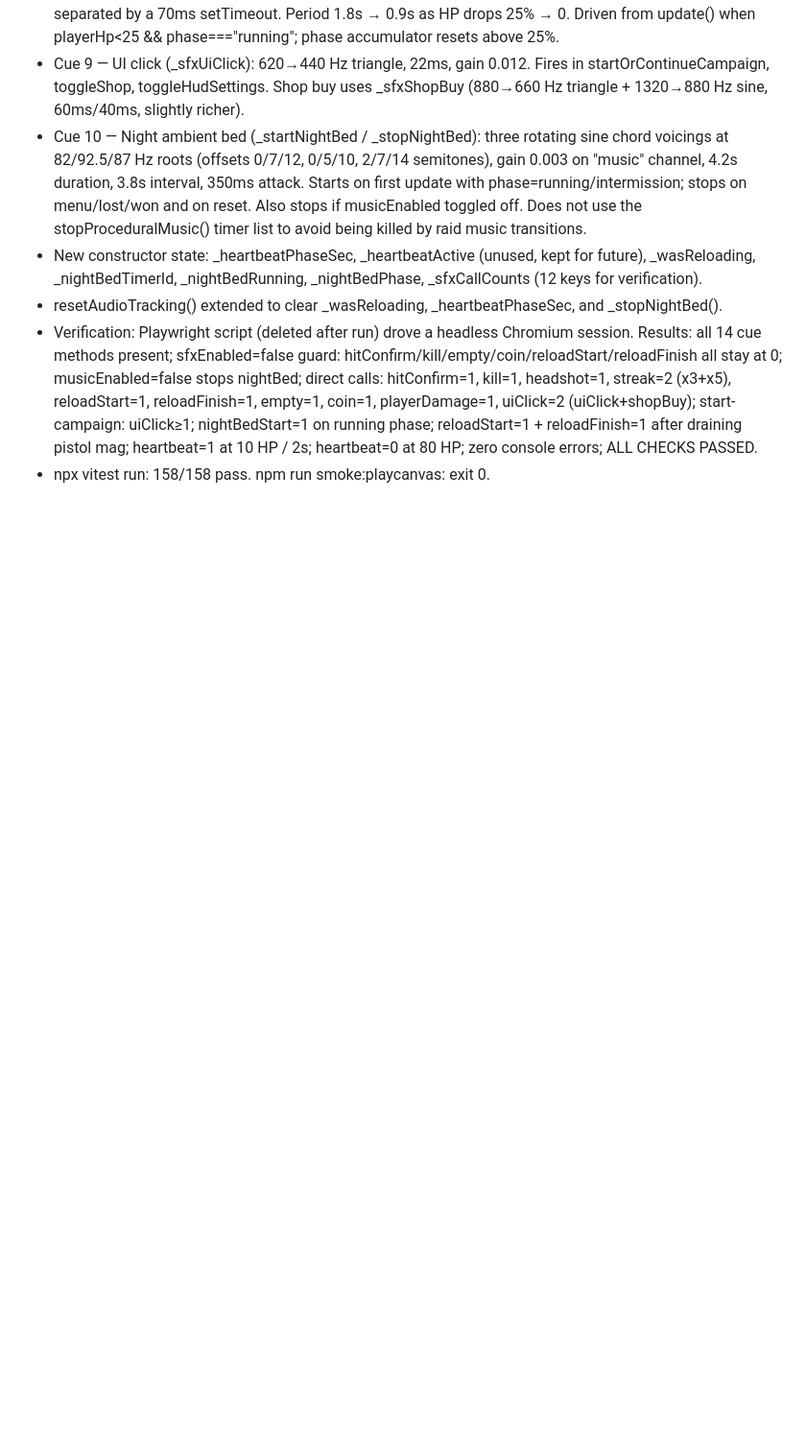
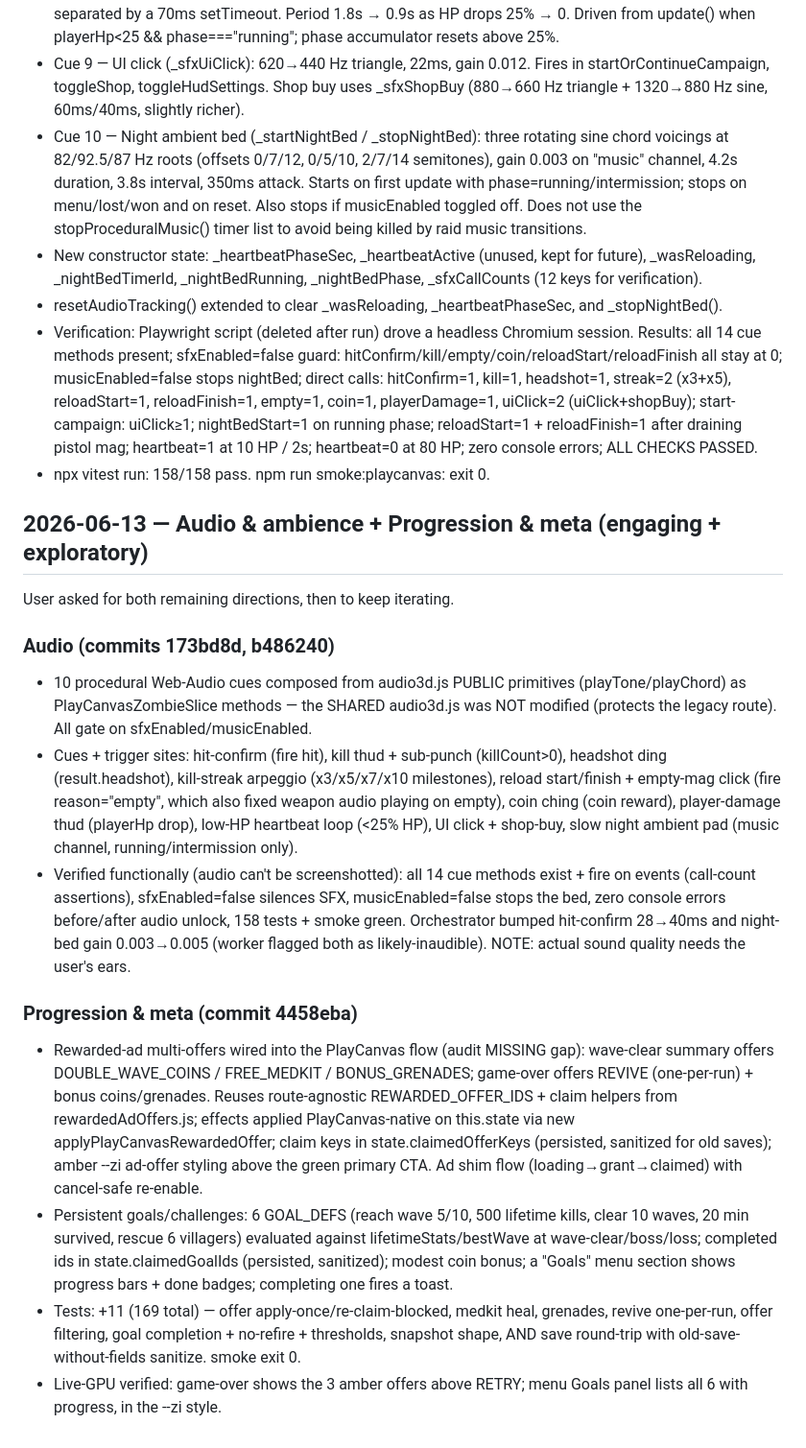
Before and after one commit to prestonpope192/zombie_invasion, a Markdown page: progress.md, the part around the change. Shown at 96% size. Drawn GitHub-style; blank space fills up the shorter version.

Commit message:
progress.md: audio + progression evidence entries
Co-Authored-By: Claude Fable 5 <noreply@anthropic.com>

```diff
--- a/progress.md
+++ b/progress.md
@@ -2483,3 +2483,18 @@ Original prompt: build this game and deploy it to a docker container and spin it
 - resetAudioTracking() extended to clear _wasReloading, _heartbeatPhaseSec, and _stopNightBed().
 - Verification: Playwright script (deleted after run) drove a headless Chromium session. Results: all 14 cue methods present; sfxEnabled=false guard: hitConfirm/kill/empty/coin/reloadStart/reloadFinish all stay at 0; musicEnabled=false stops nightBed; direct calls: hitConfirm=1, kill=1, headshot=1, streak=2 (x3+x5), reloadStart=1, reloadFinish=1, empty=1, coin=1, playerDamage=1, uiClick=2 (uiClick+shopBuy); start-campaign: uiClick≥1; nightBedStart=1 on running phase; reloadStart=1 + reloadFinish=1 after draining pistol mag; heartbeat=1 at 10 HP / 2s; heartbeat=0 at 80 HP; zero console errors; ALL CHECKS PASSED.
 - npx vitest run: 158/158 pass. npm run smoke:playcanvas: exit 0.
+
+## 2026-06-13 — Audio & ambience + Progression & meta (engaging + exploratory)
+
+User asked for both remaining directions, then to keep iterating.
+
+### Audio (commits 173bd8d, b486240)
+- 10 procedural Web-Audio cues composed from audio3d.js PUBLIC primitives (playTone/playChord) as PlayCanvasZombieSlice methods — the SHARED audio3d.js was NOT modified (protects the legacy route). All gate on sfxEnabled/musicEnabled.
+- Cues + trigger sites: hit-confirm (fire hit), kill thud + sub-punch (killCount>0), headshot ding (result.headshot), kill-streak arpeggio (x3/x5/x7/x10 milestones), reload start/finish + empty-mag click (fire reason="empty", which also fixed weapon audio playing on empty), coin ching (coin reward), player-damage thud (playerHp drop), low-HP heartbeat loop (<25% HP), UI click + shop-buy, slow night ambient pad (music channel, running/intermission only).
+- Verified functionally (audio can't be screenshotted): all 14 cue methods exist + fire on events (call-count assertions), sfxEnabled=false silences SFX, musicEnabled=false stops the bed, zero console errors before/after audio unlock, 158 tests + smoke green. Orchestrator bumped hit-confirm 28→40ms and night-bed gain 0.003→0.005 (worker flagged both as likely-inaudible). NOTE: actual sound quality needs the user's ears.
+
+### Progression & meta (commit 4458eba)
+- Rewarded-ad multi-offers wired into the PlayCanvas flow (audit MISSING gap): wave-clear summary offers DOUBLE_WAVE_COINS / FREE_MEDKIT / BONUS_GRENADES; game-over offers REVIVE (one-per-run) + bonus coins/grenades. Reuses route-agnostic REWARDED_OFFER_IDS + claim helpers from rewardedAdOffers.js; effects applied PlayCanvas-native on this.state via new applyPlayCanvasRewardedOffer; claim keys in state.claimedOfferKeys (persisted, sanitized for old saves); amber --zi ad-offer styling above the green primary CTA. Ad shim flow (loading→grant→claimed) with cancel-safe re-enable.
+- Persistent goals/challenges: 6 GOAL_DEFS (reach wave 5/10, 500 lifetime kills, clear 10 waves, 20 min survived, rescue 6 villagers) evaluated against lifetimeStats/bestWave at wave-clear/boss/loss; completed ids in state.claimedGoalIds (persisted, sanitized); modest coin bonus; a "Goals" menu section shows progress bars + done badges; completing one fires a toast.
+- Tests: +11 (169 total) — offer apply-once/re-claim-blocked, medkit heal, grenades, revive one-per-run, offer filtering, goal completion + no-refire + thresholds, snapshot shape, AND save round-trip with old-save-without-fields sanitize. smoke exit 0.
+- Live-GPU verified: game-over shows the 3 amber offers above RETRY; menu Goals panel lists all 6 with progress, in the --zi style.
```
